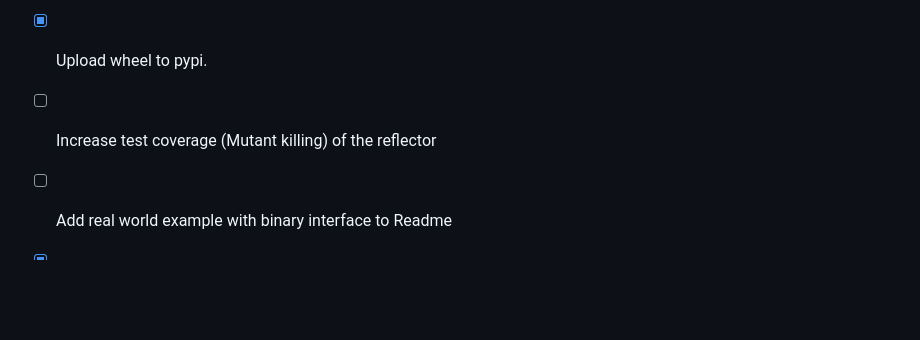
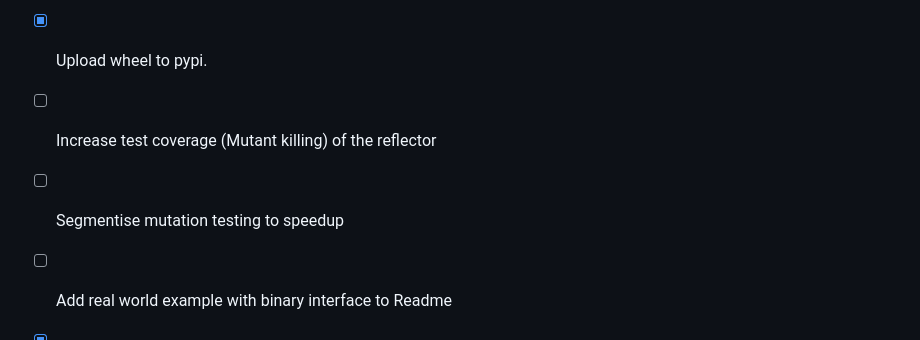
Before and after one commit to franzhaas/robotframework-construct, a Markdown page: README.md, the part around the change. Rendered like a GitHub page; blank space fills up the shorter version.

Commit message:
- updated readme

```diff
--- a/README.md
+++ b/README.md
@@ -74,6 +74,7 @@ Since this project consists primarily of interface code, it is crucial to catch
 - [x] Reflector tool to allow to implement servers using clients.
 - [x] Upload wheel to pypi.
 - [ ] Increase test coverage (Mutant killing) of the reflector
+- [ ] Segmentise mutation testing to speedup
 - [ ] Add real world example with binary interface to Readme
 - [x] Have libdoc documentation online for all keywords
 - [ ] User guide and tutorials.
```
